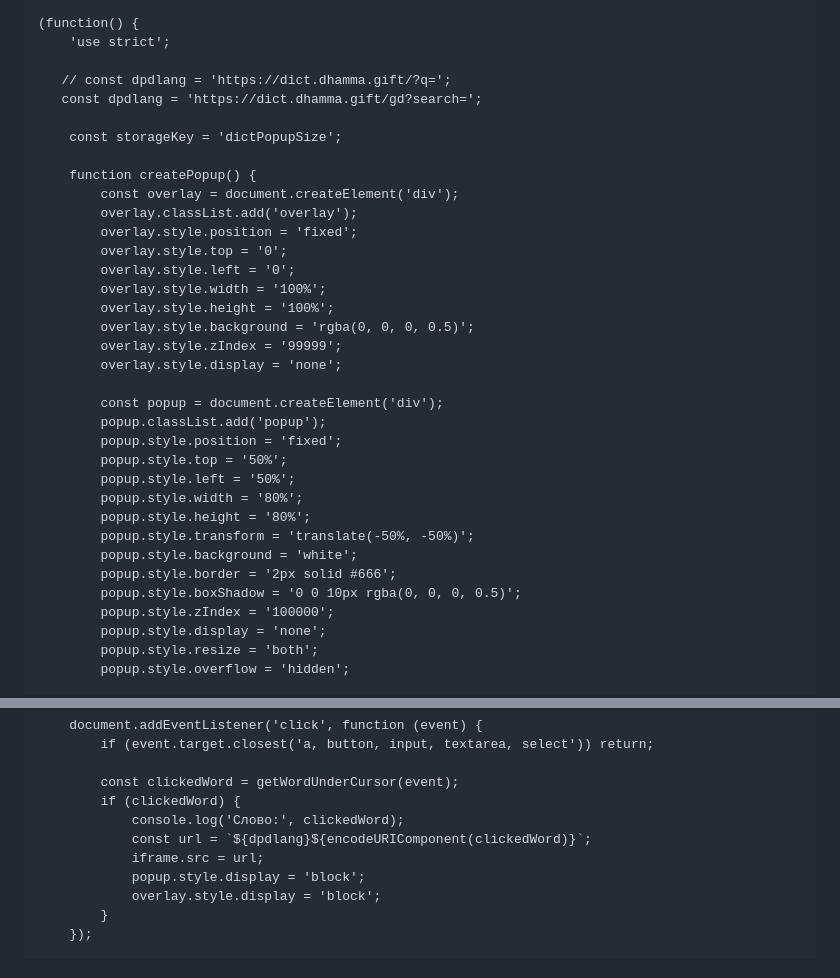
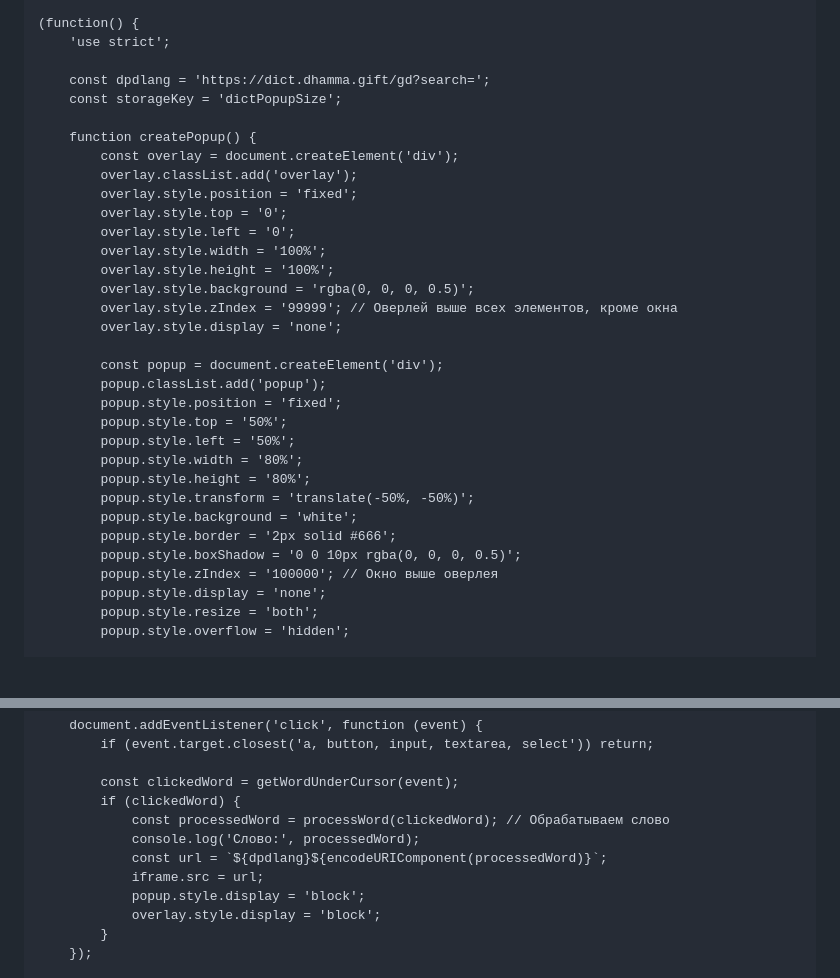
Before and after one commit to o28o/dictPlugin, a Markdown page: ExtentionMethod.md, 2 parts joined by grey strips. GitHub-like rendering; blank space fills up the shorter version.

```diff
--- a/ExtentionMethod.md
+++ b/ExtentionMethod.md
@@ -25,9 +25,7 @@ This is a pretty basic code. If you'll improve it or get better solution for thi
 (function() {
     'use strict';
 
-   // const dpdlang = 'https://dict.dhamma.gift/?q=';
-   const dpdlang = 'https://dict.dhamma.gift/gd?search=';
-
+    const dpdlang = 'https://dict.dhamma.gift/gd?search=';
     const storageKey = 'dictPopupSize';
 
     function createPopup() {
@@ -39,7 +37,7 @@ This is a pretty basic code. If you'll improve it or get better solution for thi
         overlay.style.width = '100%';
         overlay.style.height = '100%';
         overlay.style.background = 'rgba(0, 0, 0, 0.5)';
-        overlay.style.zIndex = '99999';
+        overlay.style.zIndex = '99999'; // Оверлей выше всех элементов, кроме окна
         overlay.style.display = 'none';
 
         const popup = document.createElement('div');
@@ -53,7 +51,7 @@ This is a pretty basic code. If you'll improve it or get better solution for thi
         popup.style.background = 'white';
         popup.style.border = '2px solid #666';
         popup.style.boxShadow = '0 0 10px rgba(0, 0, 0, 0.5)';
-        popup.style.zIndex = '100000';
+        popup.style.zIndex = '100000'; // Окно выше оверлея
         popup.style.display = 'none';
         popup.style.resize = 'both';
         popup.style.overflow = 'hidden';
@@ -154,8 +201,9 @@ overlay.addEventListener('click', () => {
 
         const clickedWord = getWordUnderCursor(event);
         if (clickedWord) {
-            console.log('Слово:', clickedWord);
-            const url = `${dpdlang}${encodeURIComponent(clickedWord)}`;
+            const processedWord = processWord(clickedWord); // Обрабатываем слово
+            console.log('Слово:', processedWord);
+            const url = `${dpdlang}${encodeURIComponent(processedWord)}`;
             iframe.src = url;
             popup.style.display = 'block';
             overlay.style.display = 'block';
```
Also changed, not shown: other parts of ExtentionMethod.md (+56 -7 lines).
